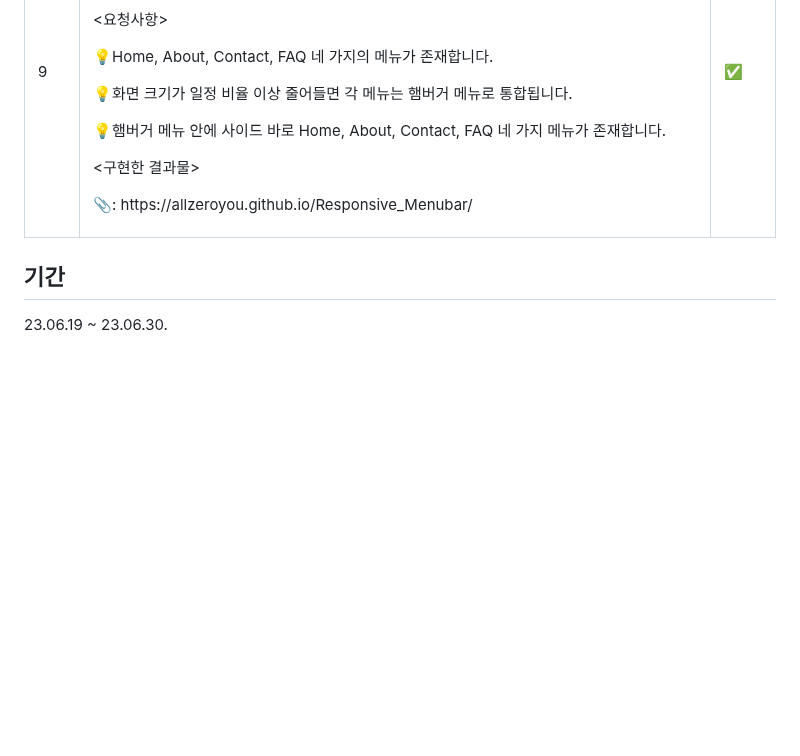
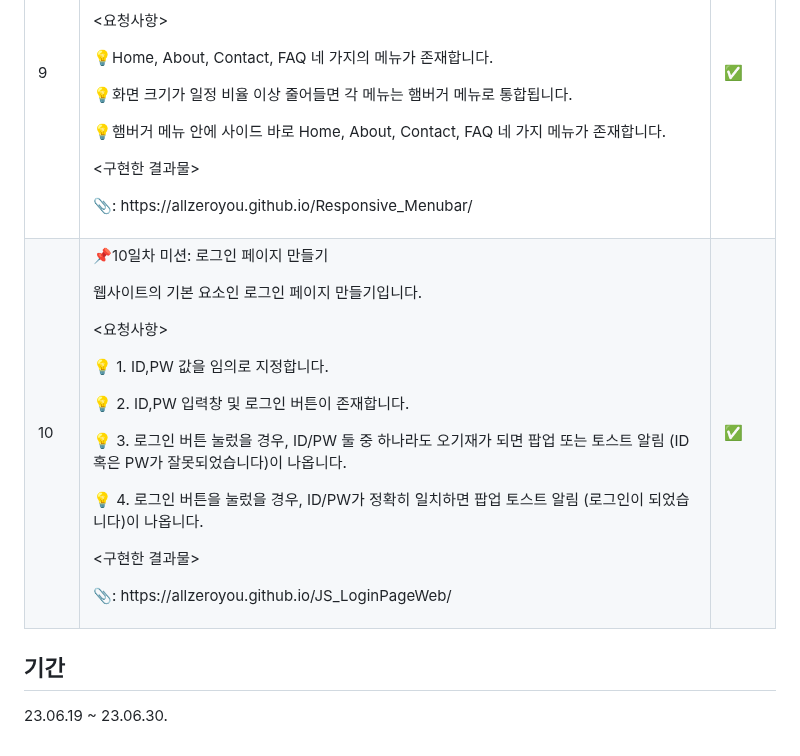
Before and after one commit to allzeroyou/RESAT_Farming_Challenge, a Markdown page: README.md, the part around the change. GitHub-like rendering; blank space fills up the shorter version.

```diff
--- a/README.md
+++ b/README.md
@@ -196,6 +196,30 @@ RESAT Farming Challenge
 
 </tr>
 <tr>
+<td>10</td>
+<td>
+
+📌10일차 미션: 로그인 페이지 만들기
+
+
+ 웹사이트의 기본 요소인 로그인 페이지 만들기입니다.
+
+
+<p><요청사항></p>
+<p>💡    1. ID,PW 값을 임의로 지정합니다.</p>
+<p>💡    2. ID,PW 입력창 및 로그인 버튼이 존재합니다.</p>
+<p>💡    3. 로그인 버튼 눌렀을 경우, ID/PW 둘 중 하나라도 오기재가 되면 팝업 또는 토스트 알림 (ID 혹은 PW가 잘못되었습니다)이 나옵니다.</p>
+<p>💡    4. 로그인 버튼을 눌렀을 경우, ID/PW가 정확히 일치하면 팝업 토스트 알림 (로그인이 되었습니다)이 나옵니다.</p>
+
+<p><구현한 결과물></p>
+<p>📎: https://allzeroyou.github.io/JS_LoginPageWeb/</p>
+
+</td>
+<td>✅</td>
+
+
+
+
 </tr>
 
 </tbody>
```
